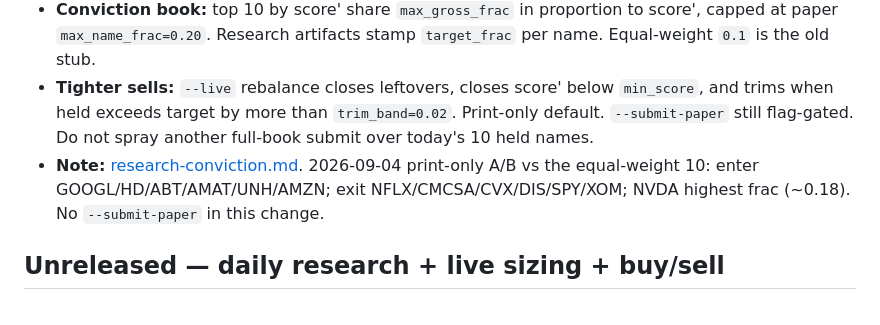
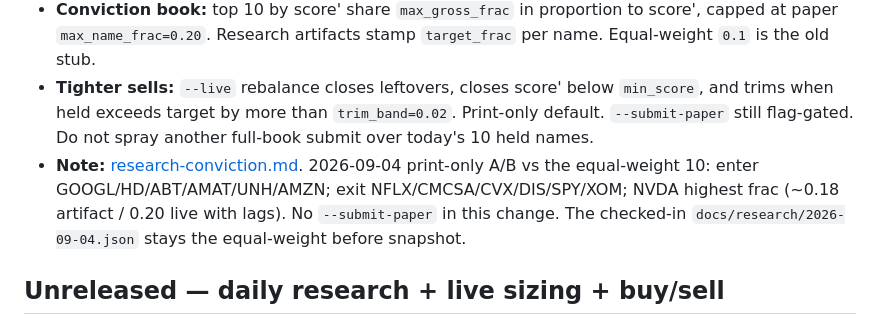
Before and after one commit to nik1tsyganov/signal-sim, a Markdown page: CHANGELOG.md, the part around the change. Drawn GitHub-style.

```diff
--- a/CHANGELOG.md
+++ b/CHANGELOG.md
@@ -7,7 +7,7 @@ What landed in the paper operate loop. This is not a live trading log. Every PnL
 - **score':** research-live ranks with the declared Math Eng formula (un-lumped congress vs insider, `log1p` news, quiver-count term, World Monitor flags, filing-lag recency). Weights are in `fixtures/params.json` `conviction`. Not fitted. Not alpha. Fixture `rank_candidates` is unchanged.
 - **Conviction book:** top 10 by score' share `max_gross_frac` in proportion to score', capped at paper `max_name_frac=0.20`. Research artifacts stamp `target_frac` per name. Equal-weight `0.1` is the old stub.
 - **Tighter sells:** `--live` rebalance closes leftovers, closes score' below `min_score`, and trims when held exceeds target by more than `trim_band=0.02`. Print-only default. `--submit-paper` still flag-gated. Do not spray another full-book submit over today's 10 held names.
-- **Note:** [research-conviction.md](docs/research-conviction.md). 2026-09-04 print-only A/B vs the equal-weight 10: enter GOOGL/HD/ABT/AMAT/UNH/AMZN; exit NFLX/CMCSA/CVX/DIS/SPY/XOM; NVDA highest frac (~0.18). No `--submit-paper` in this change.
+- **Note:** [research-conviction.md](docs/research-conviction.md). 2026-09-04 print-only A/B vs the equal-weight 10: enter GOOGL/HD/ABT/AMAT/UNH/AMZN; exit NFLX/CMCSA/CVX/DIS/SPY/XOM; NVDA highest frac (~0.18 artifact / 0.20 live with lags). No `--submit-paper` in this change. The checked-in `docs/research/2026-09-04.json` stays the equal-weight before snapshot.
 
 ## Unreleased — daily research + live sizing + buy/sell
 
```
Also changed, not shown: docs/research-conviction.md (+8 -0 lines).
